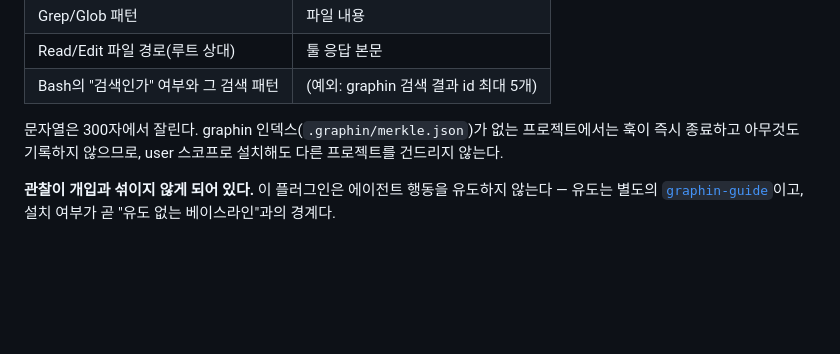
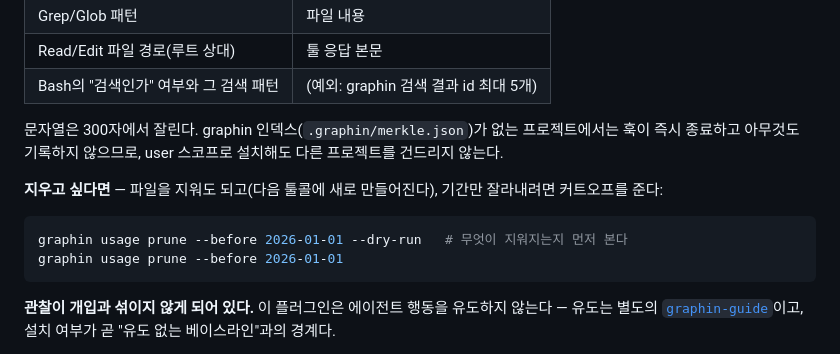
Before and after one commit to Salvia95/graphin, a Markdown page: plugin/graphin/README.md, the part around the change. GitHub-like rendering; blank space fills up the shorter version.

Commit message:
docs: 플러그인 README에 prune — 프라이버시 절이 지우는 법을 알려야 한다
"무엇을 기록하나" 표 바로 아래가 "지우려면 어떻게 하나"의 자리다. 파일을
지워도 되지만(다음 툴콜에 다시 생긴다) 기간만 잘라내는 길이 생겼으니 적는다.
--dry-run을 먼저 보여주는 순서로 적었다.

Co-Authored-By: Claude Opus 5 (1M context) <noreply@anthropic.com>
Claude-Session: https://claude.ai/code/session_01Di995A9qqStWwhuQeturQh

````diff
--- a/plugin/graphin/README.md
+++ b/plugin/graphin/README.md
@@ -113,6 +113,14 @@ PostToolUse 훅이 툴콜 시퀀스를 `<워크스페이스>/.graphin/usage/even
 프로젝트에서는 훅이 즉시 종료하고 아무것도 기록하지 않으므로, user 스코프로
 설치해도 다른 프로젝트를 건드리지 않는다.
 
+**지우고 싶다면** — 파일을 지워도 되고(다음 툴콜에 새로 만들어진다), 기간만
+잘라내려면 커트오프를 준다:
+
+```sh
+graphin usage prune --before 2026-01-01 --dry-run   # 무엇이 지워지는지 먼저 본다
+graphin usage prune --before 2026-01-01
+```
+
 **관찰이 개입과 섞이지 않게 되어 있다.** 이 플러그인은 에이전트 행동을 유도하지
 않는다 — 유도는 별도의 [`graphin-guide`](../graphin-guide/README.md)이고, 설치
 여부가 곧 "유도 없는 베이스라인"과의 경계다.
````
